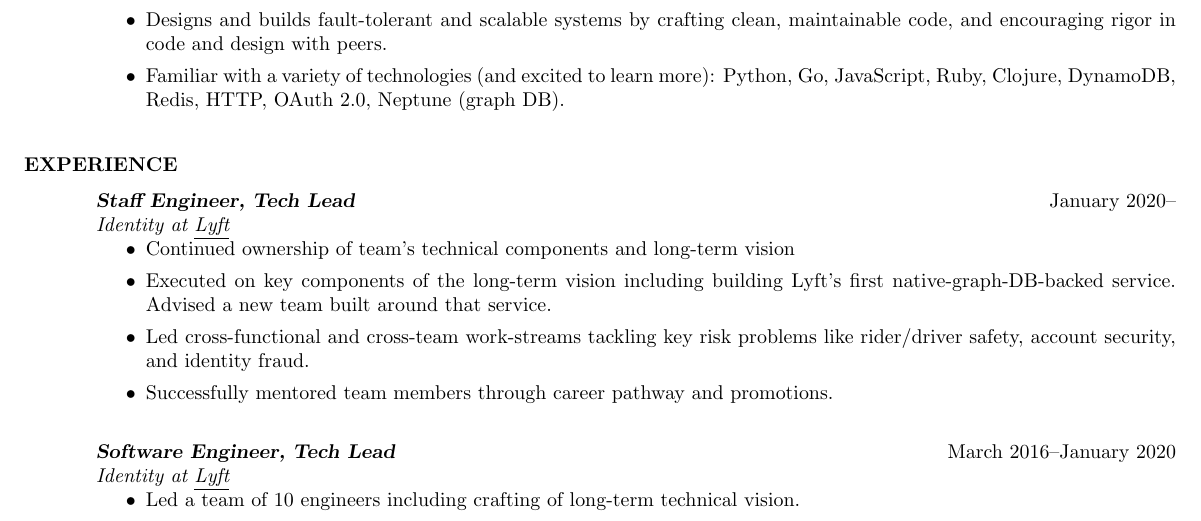
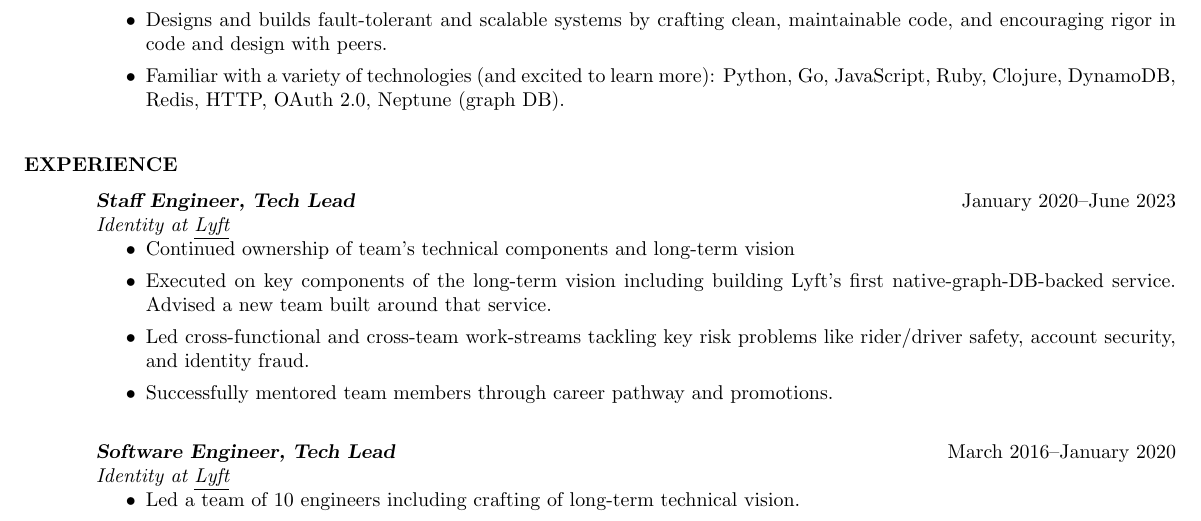
Before and after one commit to RyanMcG/personal-resume, a LaTeX CV (resume.tex): part of the page, cut so that both start at the same text. Compiled offline with pdfLaTeX.

Commit message:
Set Lyft end date.

```diff
--- a/resume.tex
+++ b/resume.tex
@@ -44,7 +44,7 @@
     \section{\uppercase{Experience}}
     \vspace{6pt}
 
-    {\sl\textbf{Staff Engineer, Tech Lead}} \hfill January 2020--\\
+    {\sl\textbf{Staff Engineer, Tech Lead}} \hfill January 2020--June 2023\\
     \emph{Identity at \underline{\href{https://www.lyft.com/}{Lyft}}}
     \begin{itemize}
         \item Continued ownership of team's technical components and long-term
```
